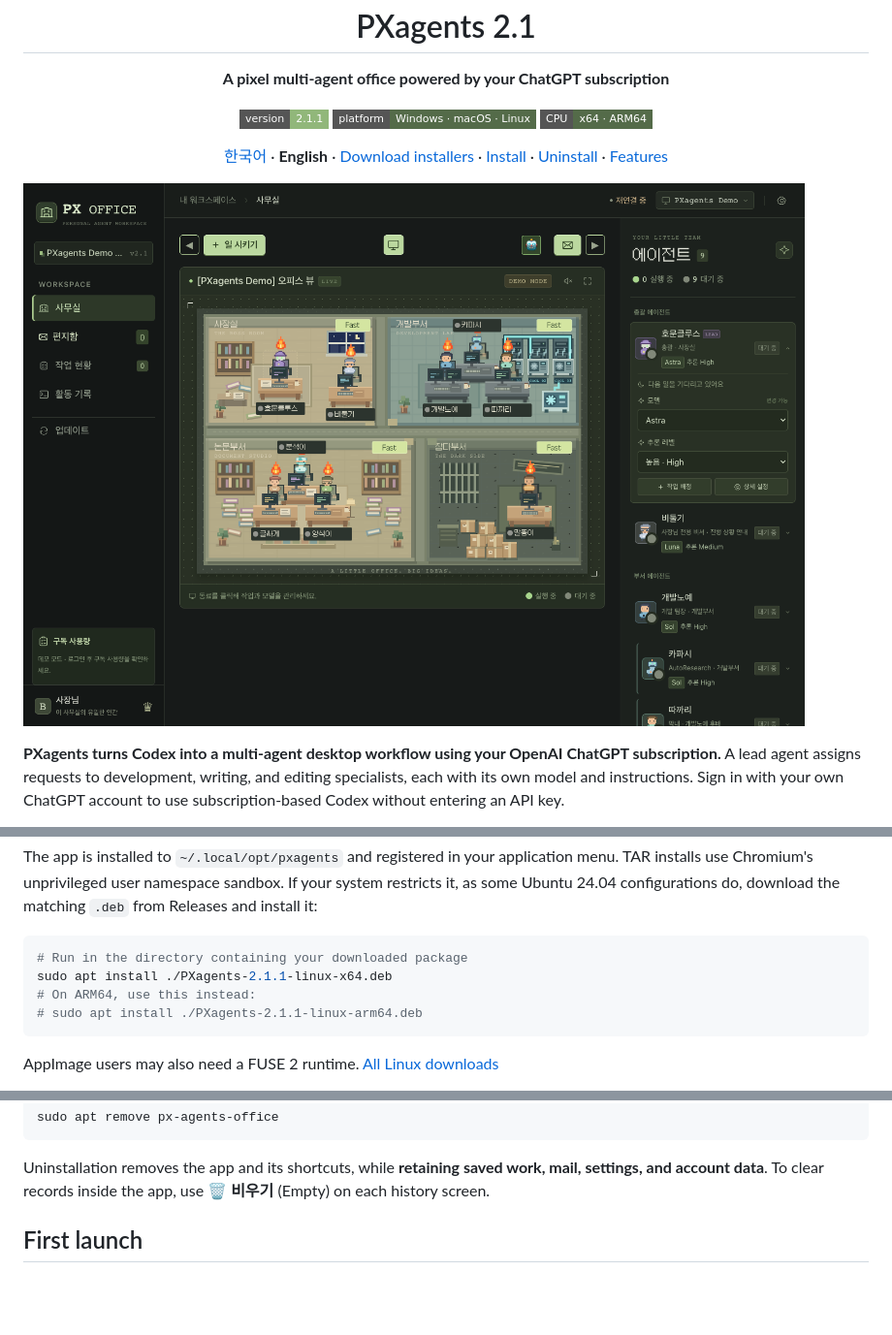
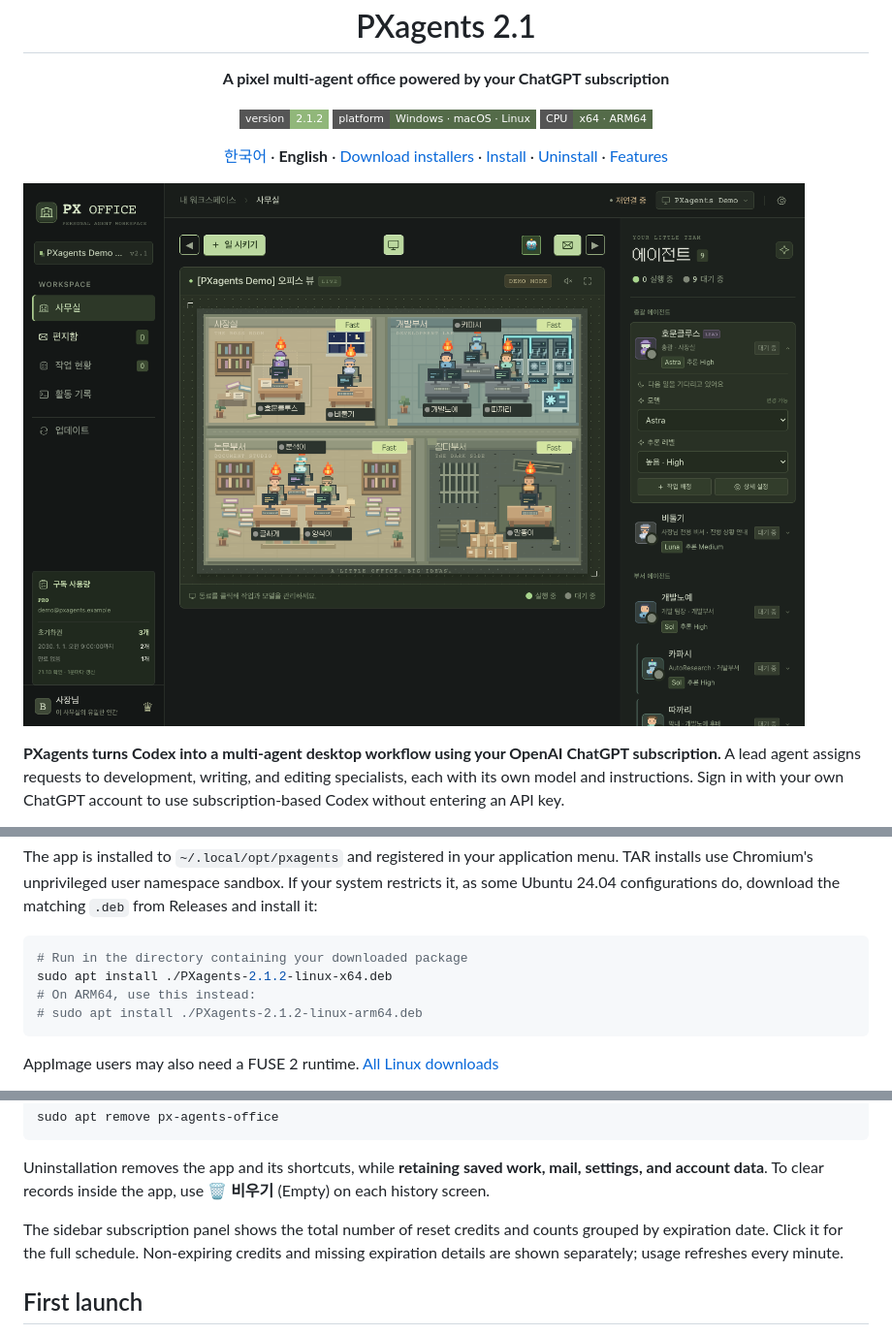
Before and after one commit to choimagon/PXagent, a Markdown page: README.en.md, 3 parts joined by grey strips. Shown at 97% size. Rendered like a GitHub page; pictures changed too: demo_img.png; badges without logos; blank space fills up the shorter version.

````diff
--- a/README.en.md
+++ b/README.en.md
@@ -2,7 +2,7 @@
 <h1 align="center">PXagents 2.1</h1>
 <p align="center"><b>A pixel multi-agent office powered by your ChatGPT subscription</b></p>
 <p align="center">
-  <a href="https://github.com/choimagon/PXagent/releases/latest"><img src="https://img.shields.io/badge/version-2.1.1-91b77a?style=flat-square" alt="Version 2.1.1"></a>
+  <a href="https://github.com/choimagon/PXagent/releases/latest"><img src="https://img.shields.io/badge/version-2.1.2-91b77a?style=flat-square" alt="Version 2.1.2"></a>
   <img src="https://img.shields.io/badge/platform-Windows%20%C2%B7%20macOS%20%C2%B7%20Linux-546b49?style=flat-square" alt="Windows, macOS, Linux">
   <img src="https://img.shields.io/badge/CPU-x64%20%C2%B7%20ARM64-546b49?style=flat-square" alt="x64, ARM64">
 </p>
@@ -92,9 +92,9 @@ The app is installed to `~/.local/opt/pxagents` and registered in your applicati
 
 ```sh
 # Run in the directory containing your downloaded package
-sudo apt install ./PXagents-2.1.1-linux-x64.deb
+sudo apt install ./PXagents-2.1.2-linux-x64.deb
 # On ARM64, use this instead:
-# sudo apt install ./PXagents-2.1.1-linux-arm64.deb
+# sudo apt install ./PXagents-2.1.2-linux-arm64.deb
 ```
 
 AppImage users may also need a FUSE 2 runtime. [All Linux downloads](https://github.com/choimagon/PXagent/releases/latest)
@@ -136,6 +136,8 @@ sudo apt remove px-agents-office
 ```
 
 Uninstallation removes the app and its shortcuts, while **retaining saved work, mail, settings, and account data**. To clear records inside the app, use **🗑️ 비우기** (Empty) on each history screen.
+
+The sidebar subscription panel shows the total number of reset credits and counts grouped by expiration date. Click it for the full schedule. Non-expiring credits and missing expiration details are shown separately; usage refreshes every minute.
 
 ## First launch
 
````
Also changed, not shown: README.md (+5 -3 lines), RELEASE_NOTES.md (+4 -1 lines), 9 other files.
